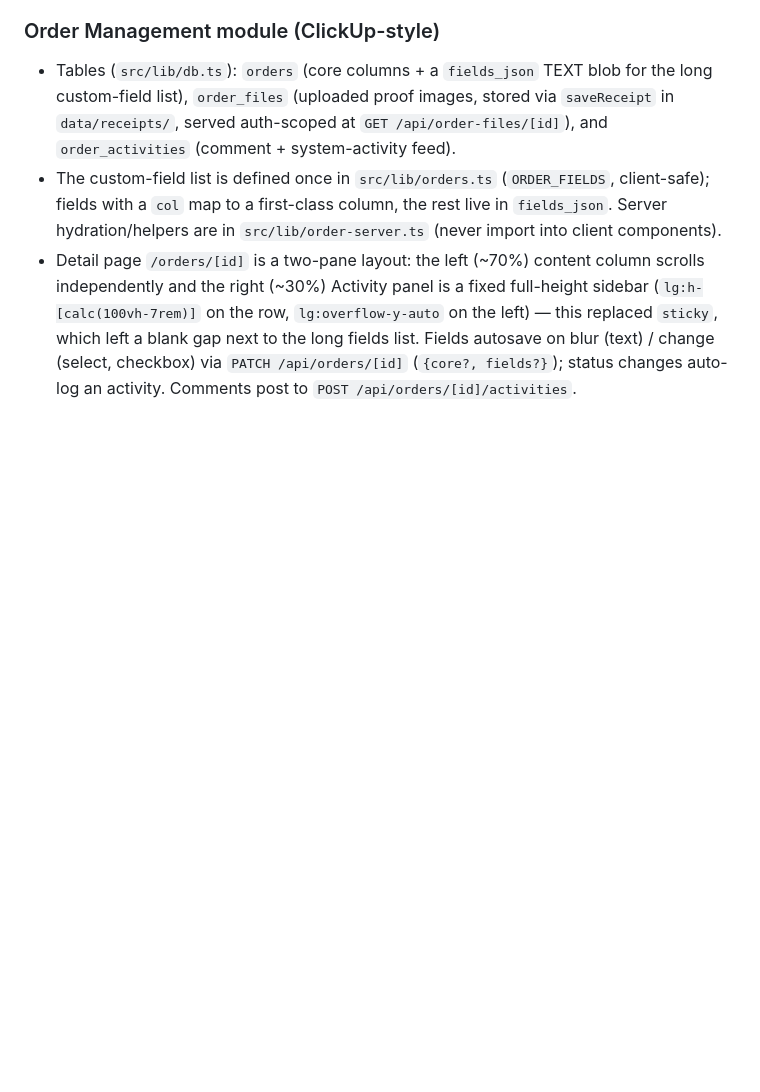
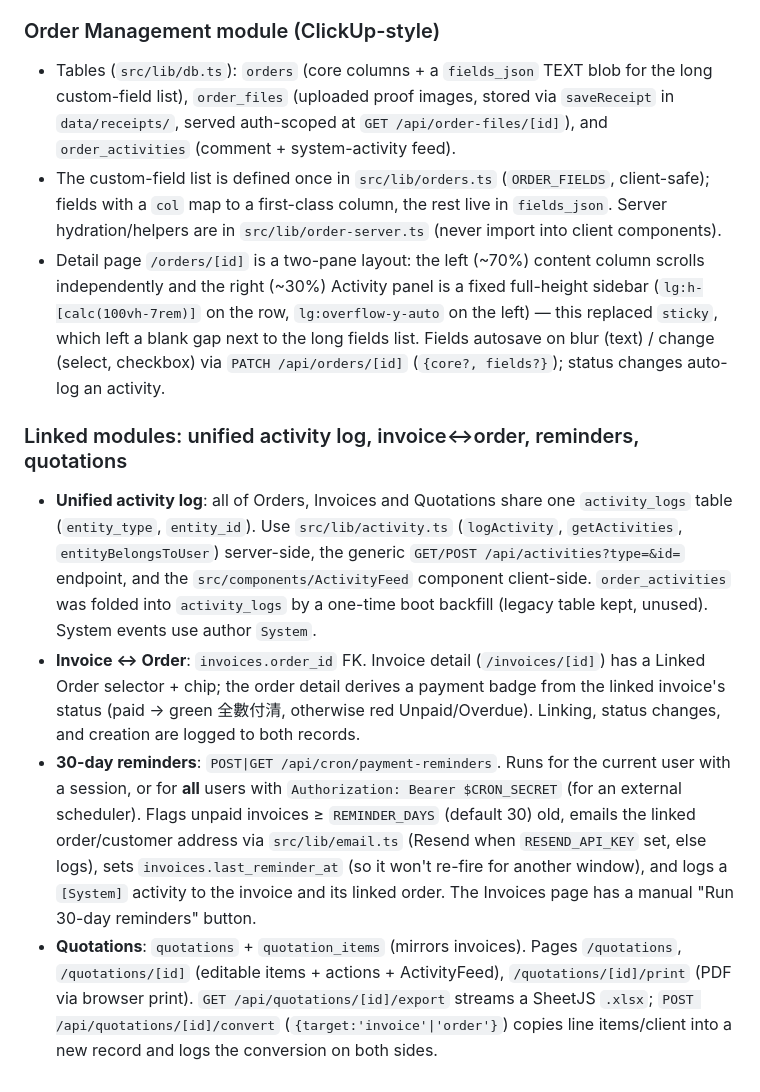
Before and after one commit to honssa-create/invoicegenerator, a Markdown page: AGENTS.md, the part around the change. Rendered like a GitHub page; blank space fills up the shorter version.

```diff
--- a/AGENTS.md
+++ b/AGENTS.md
@@ -38,4 +38,10 @@ InvoiceFlow is a single **Next.js 14 (App Router)** app backed by a local **SQLi
 ### Order Management module (ClickUp-style)
 - Tables (`src/lib/db.ts`): `orders` (core columns + a `fields_json` TEXT blob for the long custom-field list), `order_files` (uploaded proof images, stored via `saveReceipt` in `data/receipts/`, served auth-scoped at `GET /api/order-files/[id]`), and `order_activities` (comment + system-activity feed).
 - The custom-field list is defined once in `src/lib/orders.ts` (`ORDER_FIELDS`, client-safe); fields with a `col` map to a first-class column, the rest live in `fields_json`. Server hydration/helpers are in `src/lib/order-server.ts` (never import into client components).
-- Detail page `/orders/[id]` is a two-pane layout: the left (~70%) content column scrolls independently and the right (~30%) Activity panel is a fixed full-height sidebar (`lg:h-[calc(100vh-7rem)]` on the row, `lg:overflow-y-auto` on the left) — this replaced `sticky`, which left a blank gap next to the long fields list. Fields autosave on blur (text) / change (select, checkbox) via `PATCH /api/orders/[id]` (`{core?, fields?}`); status changes auto-log an activity. Comments post to `POST /api/orders/[id]/activities`.
+- Detail page `/orders/[id]` is a two-pane layout: the left (~70%) content column scrolls independently and the right (~30%) Activity panel is a fixed full-height sidebar (`lg:h-[calc(100vh-7rem)]` on the row, `lg:overflow-y-auto` on the left) — this replaced `sticky`, which left a blank gap next to the long fields list. Fields autosave on blur (text) / change (select, checkbox) via `PATCH /api/orders/[id]` (`{core?, fields?}`); status changes auto-log an activity.
+
+### Linked modules: unified activity log, invoice↔order, reminders, quotations
+- **Unified activity log**: all of Orders, Invoices and Quotations share one `activity_logs` table (`entity_type`, `entity_id`). Use `src/lib/activity.ts` (`logActivity`, `getActivities`, `entityBelongsToUser`) server-side, the generic `GET/POST /api/activities?type=&id=` endpoint, and the `src/components/ActivityFeed` component client-side. `order_activities` was folded into `activity_logs` by a one-time boot backfill (legacy table kept, unused). System events use author `System`.
+- **Invoice ↔ Order**: `invoices.order_id` FK. Invoice detail (`/invoices/[id]`) has a Linked Order selector + chip; the order detail derives a payment badge from the linked invoice's status (paid → green 全數付清, otherwise red Unpaid/Overdue). Linking, status changes, and creation are logged to both records.
+- **30-day reminders**: `POST|GET /api/cron/payment-reminders`. Runs for the current user with a session, or for **all** users with `Authorization: Bearer $CRON_SECRET` (for an external scheduler). Flags unpaid invoices ≥ `REMINDER_DAYS` (default 30) old, emails the linked order/customer address via `src/lib/email.ts` (Resend when `RESEND_API_KEY` set, else logs), sets `invoices.last_reminder_at` (so it won't re-fire for another window), and logs a `[System]` activity to the invoice and its linked order. The Invoices page has a manual "Run 30-day reminders" button.
+- **Quotations**: `quotations` + `quotation_items` (mirrors invoices). Pages `/quotations`, `/quotations/[id]` (editable items + actions + ActivityFeed), `/quotations/[id]/print` (PDF via browser print). `GET /api/quotations/[id]/export` streams a SheetJS `.xlsx`; `POST /api/quotations/[id]/convert` (`{target:'invoice'|'order'}`) copies line items/client into a new record and logs the conversion on both sides.
```
Also changed, not shown: README.md (+8 -0 lines).
